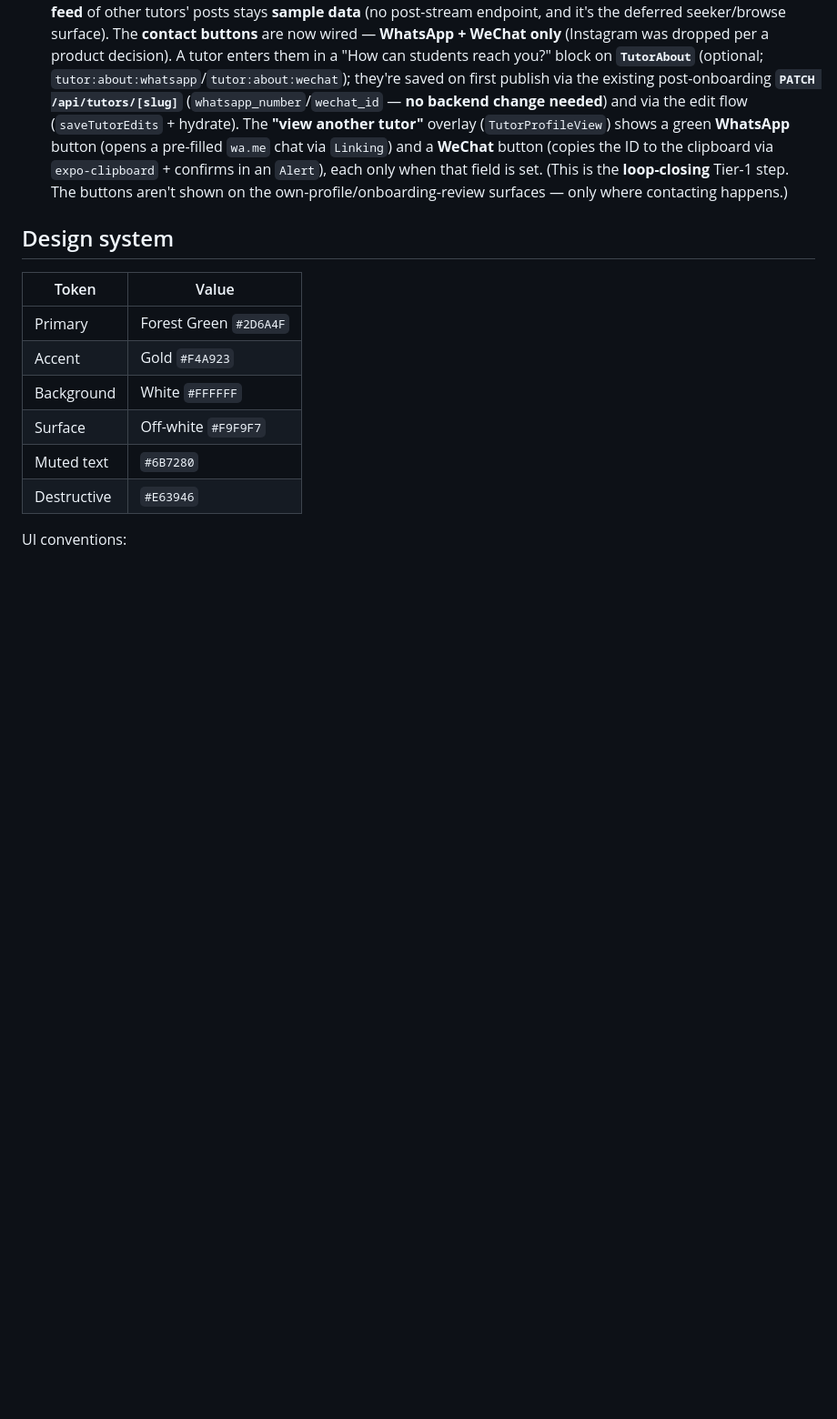
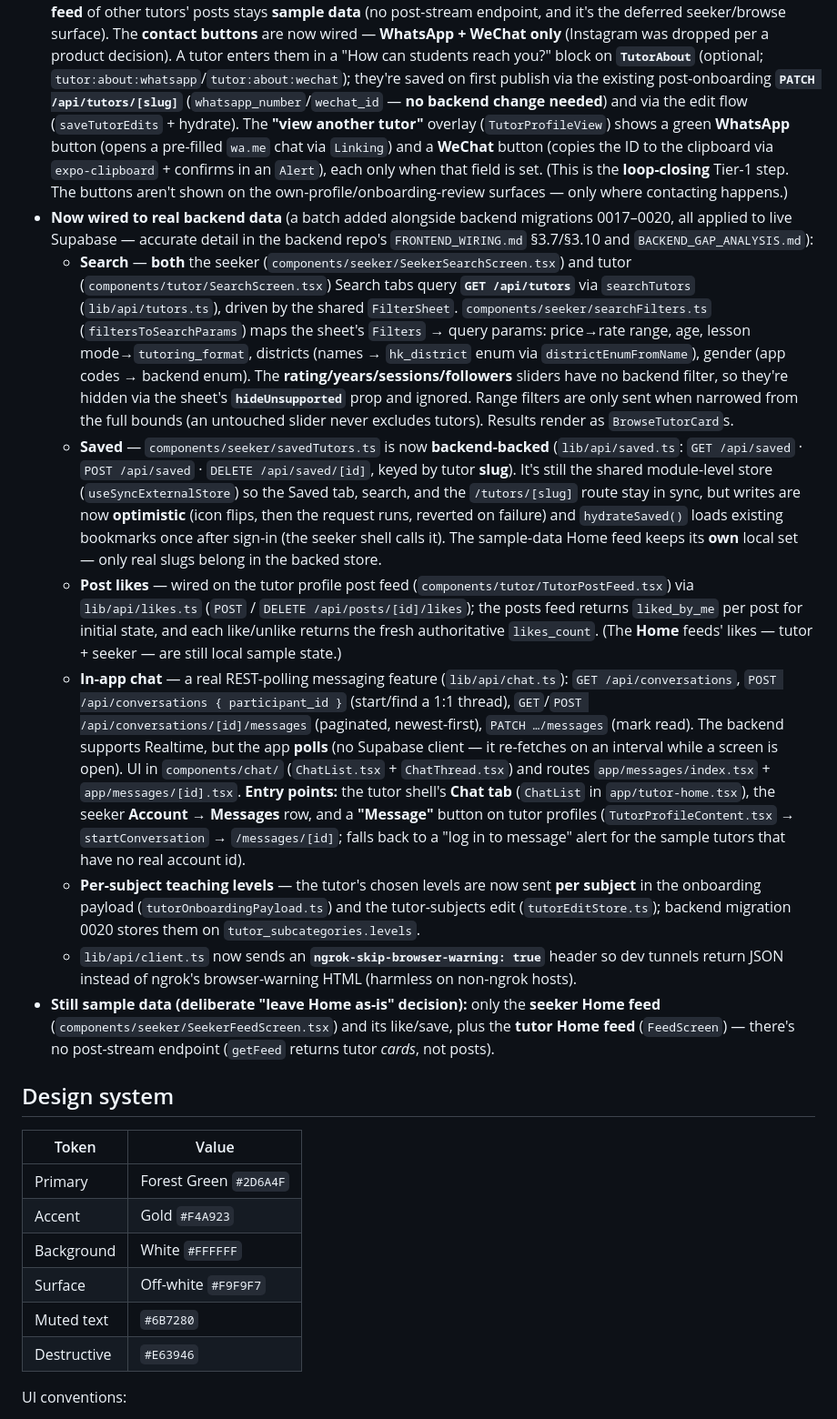
Before and after one commit to alveeno/learnsum-mvp-expo-app, a Markdown page: CLAUDE.md, the part around one of its changes. Shown at 91% size. Rendered like a GitHub page; blank space fills up the shorter version.

```diff
--- a/CLAUDE.md
+++ b/CLAUDE.md
@@ -107,6 +107,47 @@ There are three user types:
   `Linking`) and a **WeChat** button (copies the ID to the clipboard via `expo-clipboard` +
   confirms in an `Alert`), each only when that field is set. (This is the **loop-closing** Tier-1 step. The
   buttons aren't shown on the own-profile/onboarding-review surfaces — only where contacting happens.)
+- **Now wired to real backend data** (a batch added alongside backend migrations 0017–0020, all
+  applied to live Supabase — accurate detail in the backend repo's `FRONTEND_WIRING.md` §3.7/§3.10
+  and `BACKEND_GAP_ANALYSIS.md`):
+  - **Search** — **both** the seeker (`components/seeker/SeekerSearchScreen.tsx`) and tutor
+    (`components/tutor/SearchScreen.tsx`) Search tabs query **`GET /api/tutors`** via `searchTutors`
+    (`lib/api/tutors.ts`), driven by the shared `FilterSheet`. `components/seeker/searchFilters.ts`
+    (`filtersToSearchParams`) maps the sheet's `Filters` → query params: price→rate range, age,
+    lesson mode→`tutoring_format`, districts (names → `hk_district` enum via `districtEnumFromName`),
+    gender (app codes → backend enum). The **rating/years/sessions/followers** sliders have no
+    backend filter, so they're hidden via the sheet's **`hideUnsupported`** prop and ignored. Range
+    filters are only sent when narrowed from the full bounds (an untouched slider never excludes
+    tutors). Results render as `BrowseTutorCard`s.
+  - **Saved** — `components/seeker/savedTutors.ts` is now **backend-backed** (`lib/api/saved.ts`:
+    `GET /api/saved` · `POST /api/saved` · `DELETE /api/saved/[id]`, keyed by tutor **slug**). It's
+    still the shared module-level store (`useSyncExternalStore`) so the Saved tab, search, and the
+    `/tutors/[slug]` route stay in sync, but writes are now **optimistic** (icon flips, then the
+    request runs, reverted on failure) and `hydrateSaved()` loads existing bookmarks once after
+    sign-in (the seeker shell calls it). The sample-data Home feed keeps its **own** local set — only
+    real slugs belong in the backed store.
+  - **Post likes** — wired on the tutor profile post feed (`components/tutor/TutorPostFeed.tsx`) via
+    `lib/api/likes.ts` (`POST` / `DELETE /api/posts/[id]/likes`); the posts feed returns
+    `liked_by_me` per post for initial state, and each like/unlike returns the fresh authoritative
+    `likes_count`. (The **Home** feeds' likes — tutor + seeker — are still local sample state.)
+  - **In-app chat** — a real REST-polling messaging feature (`lib/api/chat.ts`): `GET /api/conversations`,
+    `POST /api/conversations { participant_id }` (start/find a 1:1 thread), `GET`/`POST
+    /api/conversations/[id]/messages` (paginated, newest-first), `PATCH …/messages` (mark read). The
+    backend supports Realtime, but the app **polls** (no Supabase client — it re-fetches on an
+    interval while a screen is open). UI in `components/chat/` (`ChatList.tsx` + `ChatThread.tsx`) and
+    routes `app/messages/index.tsx` + `app/messages/[id].tsx`. **Entry points:** the tutor shell's
+    **Chat tab** (`ChatList` in `app/tutor-home.tsx`), the seeker **Account → Messages** row, and a
+    **"Message"** button on tutor profiles (`TutorProfileContent.tsx` → `startConversation` →
+    `/messages/[id]`; falls back to a "log in to message" alert for the sample tutors that have no
+    real account id).
+  - **Per-subject teaching levels** — the tutor's chosen levels are now sent **per subject** in the
+    onboarding payload (`tutorOnboardingPayload.ts`) and the tutor-subjects edit (`tutorEditStore.ts`);
+    backend migration 0020 stores them on `tutor_subcategories.levels`.
+  - `lib/api/client.ts` now sends an **`ngrok-skip-browser-warning: true`** header so dev tunnels
+    return JSON instead of ngrok's browser-warning HTML (harmless on non-ngrok hosts).
+- **Still sample data (deliberate "leave Home as-is" decision):** only the **seeker Home feed**
+  (`components/seeker/SeekerFeedScreen.tsx`) and its like/save, plus the **tutor Home feed**
+  (`FeedScreen`) — there's no post-stream endpoint (`getFeed` returns tutor *cards*, not posts).
 
 ## Design system
 
```
Also changed, not shown: other parts of CLAUDE.md (+59 -42 lines).
